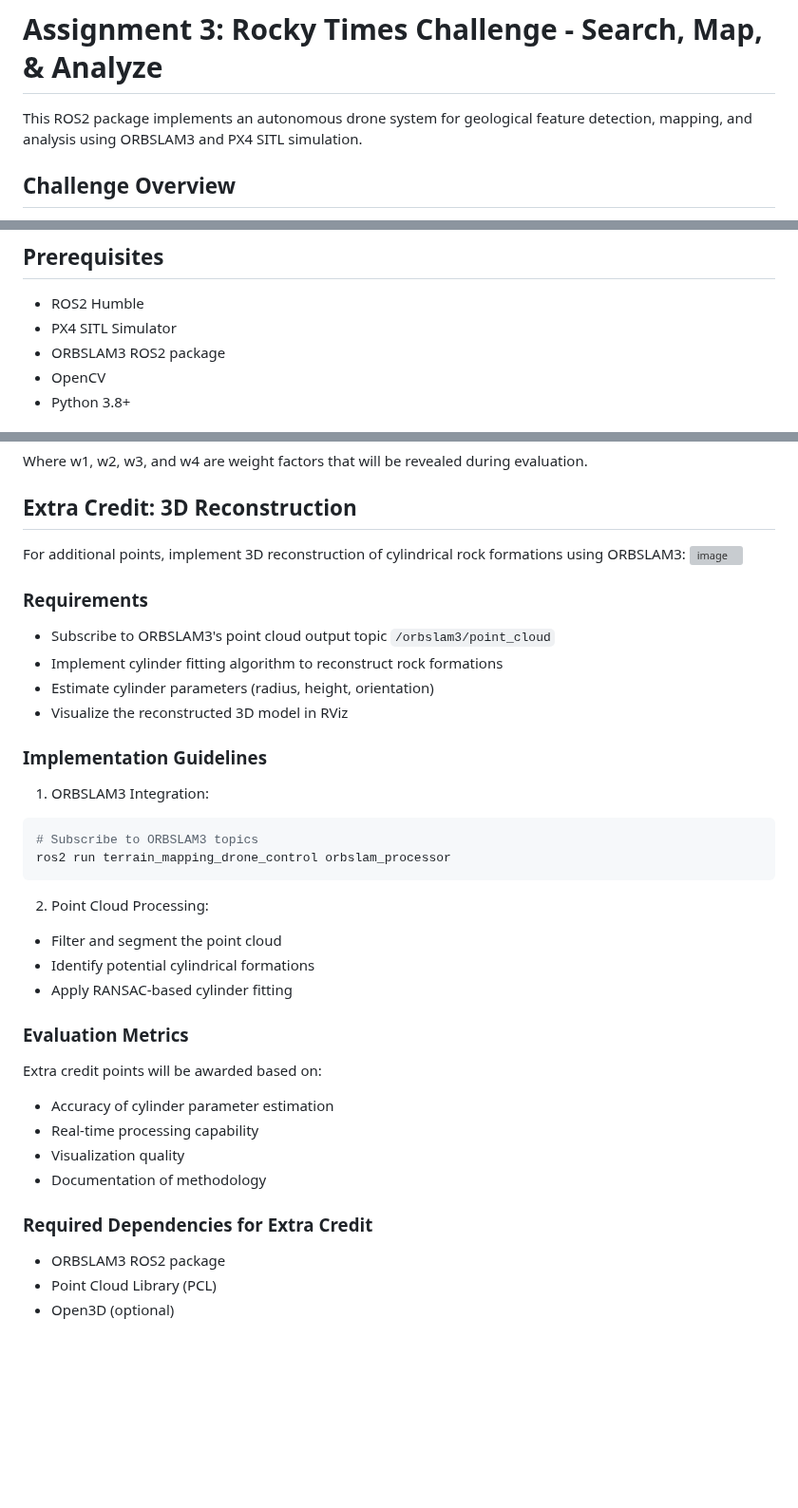
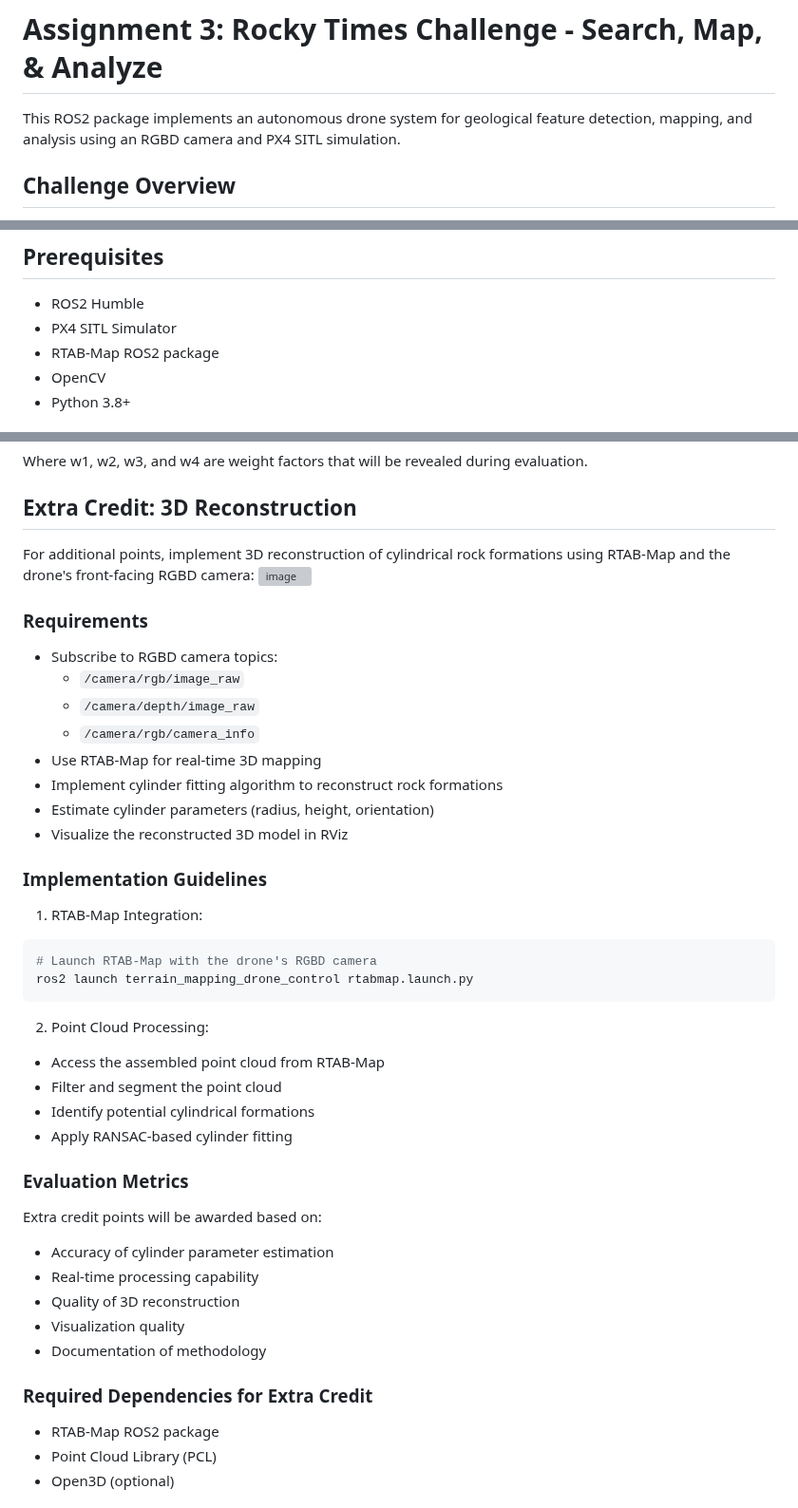
Before and after one commit to vijayramsriram/RAS-SES-598-Space-Robotics-and-AI, a Markdown page: assignments/terrain_mapping_drone_control/README.md, 3 parts joined by grey strips. Shown at 95% size. Rendered like a GitHub page; blank space fills up the shorter version; grey boxes are pictures that could not be loaded.

````diff
--- a/assignments/terrain_mapping_drone_control/README.md
+++ b/assignments/terrain_mapping_drone_control/README.md
@@ -1,6 +1,6 @@
 # Assignment 3: Rocky Times Challenge - Search, Map, & Analyze
 
-This ROS2 package implements an autonomous drone system for geological feature detection, mapping, and analysis using ORBSLAM3 and PX4 SITL simulation.
+This ROS2 package implements an autonomous drone system for geological feature detection, mapping, and analysis using an RGBD camera and PX4 SITL simulation.
 
 ## Challenge Overview
 
@@ -29,7 +29,7 @@ The assignment will be evaluated based on:
 
 - ROS2 Humble
 - PX4 SITL Simulator
-- ORBSLAM3 ROS2 package
+- RTAB-Map ROS2 package
 - OpenCV
 - Python 3.8+
 
@@ -115,25 +115,30 @@ Where w1, w2, w3, and w4 are weight factors that will be revealed during evaluat
 
 ## Extra Credit: 3D Reconstruction
 
-For additional points, implement 3D reconstruction of cylindrical rock formations using ORBSLAM3:
+For additional points, implement 3D reconstruction of cylindrical rock formations using RTAB-Map and the drone's front-facing RGBD camera:
 ![image](https://github.com/user-attachments/assets/b8746282-de28-43b9-977e-dc1c93c211b1)
 
 ### Requirements
 
-- Subscribe to ORBSLAM3's point cloud output topic `/orbslam3/point_cloud`
+- Subscribe to RGBD camera topics:
+  - `/camera/rgb/image_raw`
+  - `/camera/depth/image_raw`
+  - `/camera/rgb/camera_info`
+- Use RTAB-Map for real-time 3D mapping
 - Implement cylinder fitting algorithm to reconstruct rock formations
 - Estimate cylinder parameters (radius, height, orientation)
 - Visualize the reconstructed 3D model in RViz
 
 ### Implementation Guidelines
 
-1. ORBSLAM3 Integration:
+1. RTAB-Map Integration:
 ```bash
-# Subscribe to ORBSLAM3 topics
-ros2 run terrain_mapping_drone_control orbslam_processor
+# Launch RTAB-Map with the drone's RGBD camera
+ros2 launch terrain_mapping_drone_control rtabmap.launch.py
 ```
 
 2. Point Cloud Processing:
+- Access the assembled point cloud from RTAB-Map
 - Filter and segment the point cloud
 - Identify potential cylindrical formations
 - Apply RANSAC-based cylinder fitting
@@ -143,11 +148,12 @@ ros2 run terrain_mapping_drone_control orbslam_processor
 Extra credit points will be awarded based on:
 - Accuracy of cylinder parameter estimation
 - Real-time processing capability
+- Quality of 3D reconstruction
 - Visualization quality
 - Documentation of methodology
 
 ### Required Dependencies for Extra Credit
-- ORBSLAM3 ROS2 package
+- RTAB-Map ROS2 package
 - Point Cloud Library (PCL)
 - Open3D (optional)
 
````
